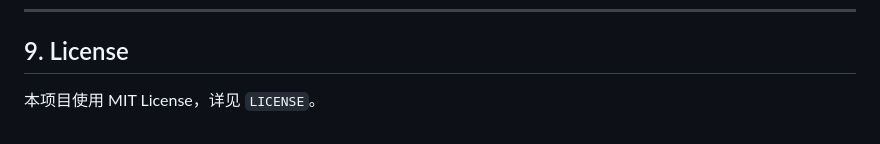
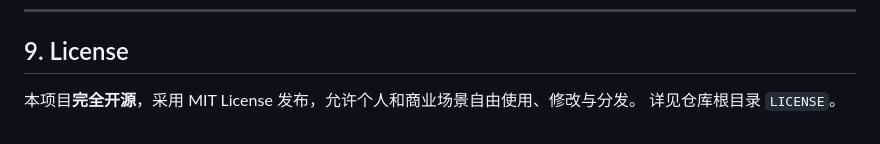
Before and after one commit to zhanfangege/openclaw-ui-ops, a Markdown page: README.md, the part around the change. Drawn GitHub-style.

```diff
--- a/README.md
+++ b/README.md
@@ -180,4 +180,5 @@ nohup ./scripts/watchdog-loop.sh > runtime/watchdog-loop.nohup.log 2>&1 &
 
 ## 9. License
 
-本项目使用 MIT License，详见 `LICENSE`。
+本项目**完全开源**，采用 MIT License 发布，允许个人和商业场景自由使用、修改与分发。
+详见仓库根目录 `LICENSE`。
```
Also changed, not shown: README.en.md (+3 -1 lines).
